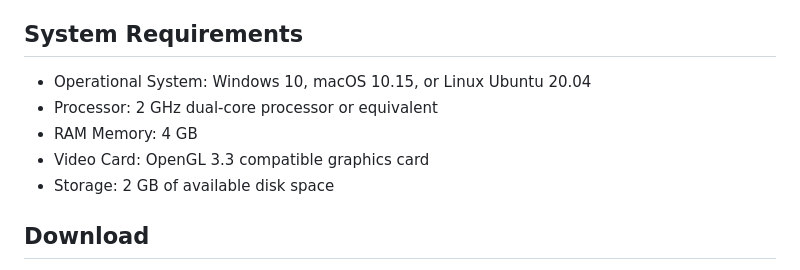
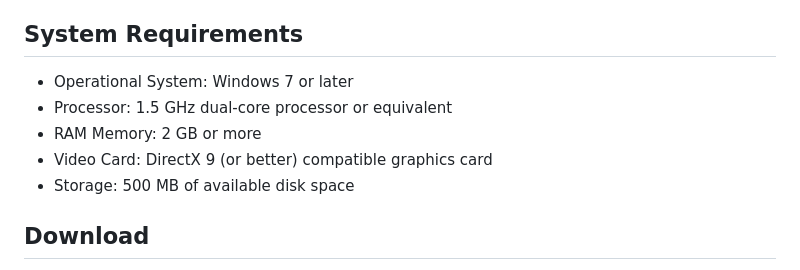
Before and after one commit to AJUMP-Corp/UxO-Beta, a Markdown page: README.md, the part around the change. Drawn GitHub-style.

```diff
--- a/README.md
+++ b/README.md
@@ -29,11 +29,11 @@ Everyone had been exterminated: the citizens, his soldiers, his family... There
 From the beginning, the basic idea was always a 2D adventure, platform and difficult game, with frantic and insane fights. We decided to use the Unity game engine to develop it, due to its popularity and ease of work. For the graphics, firstly, we idealized them to be pixelated (this version can be found [here](https://github.com/AJUMP-Corp/UxO-Beta/tree/main/Old%20Version%20(test))), but due to some problems this idea was discarded. At the moment, the team is working on producing graphics using vectors, while the development of the first phase of the game is underway.
 
 ## System Requirements
-- Operational System: Windows 10, macOS 10.15, or Linux Ubuntu 20.04
-- Processor: 2 GHz dual-core processor or equivalent
-- RAM Memory: 4 GB
-- Video Card: OpenGL 3.3 compatible graphics card
-- Storage: 2 GB of available disk space
+- Operational System: Windows 7 or later
+- Processor: 1.5 GHz dual-core processor or equivalent
+- RAM Memory: 2 GB or more
+- Video Card: DirectX 9 (or better) compatible graphics card
+- Storage: 500 MB of available disk space
 
 ## Download
 1. Download the game [here](https://github.com/AJUMP-Corp/UxO-Beta/tree/main/Old%20Version%20(test)/Unity%20Game%20Executable%20(Pre-Alpha%20Version)) (still in Pre-Alpha version).
```
